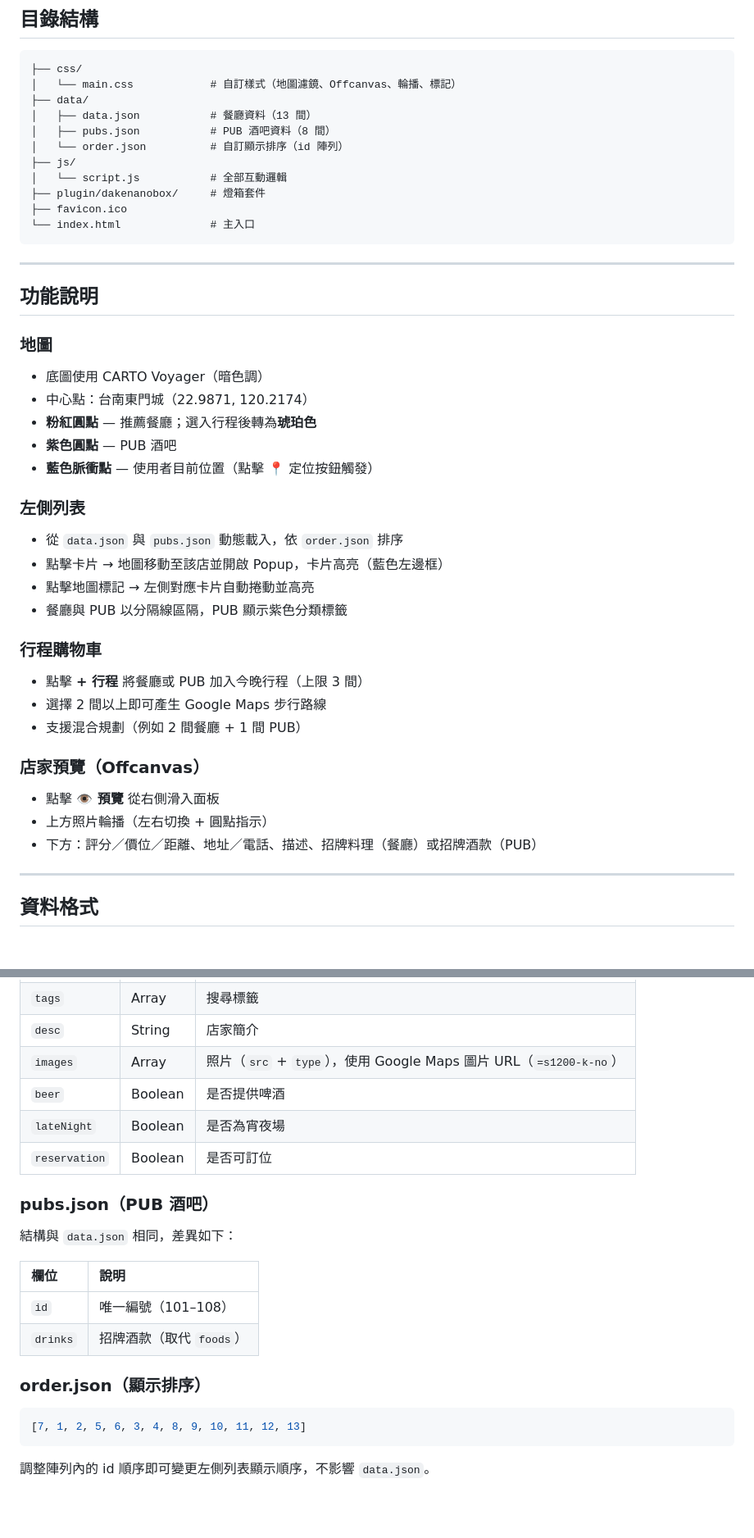
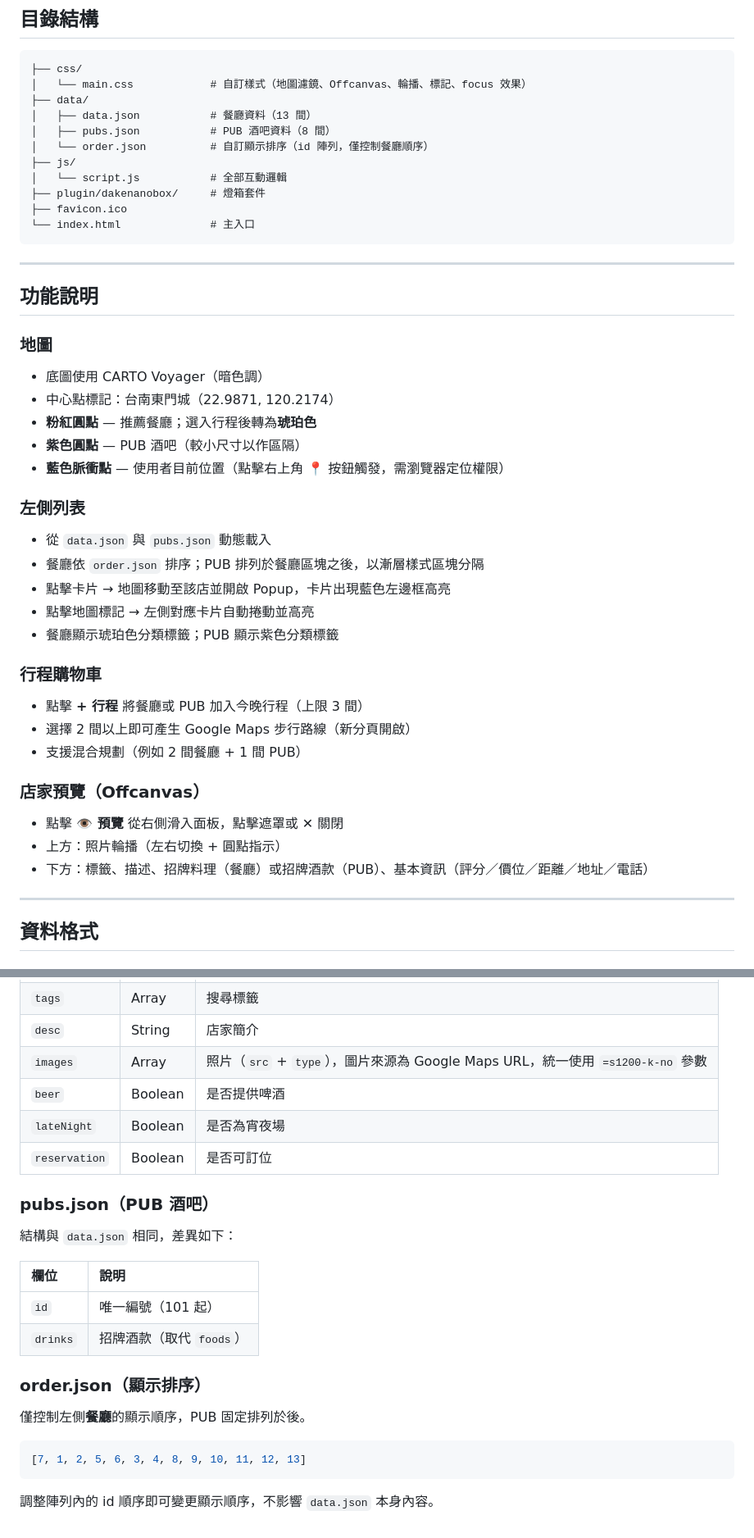
Before and after one commit to yiyen1030/boysdaypubs, a Markdown page: README.md, 2 parts joined by grey strips. Shown at 82% size. Drawn GitHub-style; blank space fills up the shorter version.

Commit message:
更新 README 反映目前完整功能與架構
Co-Authored-By: Claude Sonnet 4.6 <noreply@anthropic.com>

````diff
--- a/README.md
+++ b/README.md
@@ -19,11 +19,11 @@
 
 ```
 ├── css/
-│   └── main.css            # 自訂樣式（地圖濾鏡、Offcanvas、輪播、標記）
+│   └── main.css            # 自訂樣式（地圖濾鏡、Offcanvas、輪播、標記、focus 效果）
 ├── data/
 │   ├── data.json           # 餐廳資料（13 間）
 │   ├── pubs.json           # PUB 酒吧資料（8 間）
-│   └── order.json          # 自訂顯示排序（id 陣列）
+│   └── order.json          # 自訂顯示排序（id 陣列，僅控制餐廳順序）
 ├── js/
 │   └── script.js           # 全部互動邏輯
 ├── plugin/dakenanobox/     # 燈箱套件
@@ -37,26 +37,27 @@
 
 ### 地圖
 - 底圖使用 CARTO Voyager（暗色調）
-- 中心點：台南東門城（22.9871, 120.2174）
+- 中心點標記：台南東門城（22.9871, 120.2174）
 - **粉紅圓點** — 推薦餐廳；選入行程後轉為**琥珀色**
-- **紫色圓點** — PUB 酒吧
-- **藍色脈衝點** — 使用者目前位置（點擊 📍 定位按鈕觸發）
+- **紫色圓點** — PUB 酒吧（較小尺寸以作區隔）
+- **藍色脈衝點** — 使用者目前位置（點擊右上角 📍 按鈕觸發，需瀏覽器定位權限）
 
 ### 左側列表
-- 從 `data.json` 與 `pubs.json` 動態載入，依 `order.json` 排序
-- 點擊卡片 → 地圖移動至該店並開啟 Popup，卡片高亮（藍色左邊框）
+- 從 `data.json` 與 `pubs.json` 動態載入
+- 餐廳依 `order.json` 排序；PUB 排列於餐廳區塊之後，以漸層樣式區塊分隔
+- 點擊卡片 → 地圖移動至該店並開啟 Popup，卡片出現藍色左邊框高亮
 - 點擊地圖標記 → 左側對應卡片自動捲動並高亮
-- 餐廳與 PUB 以分隔線區隔，PUB 顯示紫色分類標籤
+- 餐廳顯示琥珀色分類標籤；PUB 顯示紫色分類標籤
 
 ### 行程購物車
 - 點擊 **+ 行程** 將餐廳或 PUB 加入今晚行程（上限 3 間）
-- 選擇 2 間以上即可產生 Google Maps 步行路線
+- 選擇 2 間以上即可產生 Google Maps 步行路線（新分頁開啟）
 - 支援混合規劃（例如 2 間餐廳 + 1 間 PUB）
 
 ### 店家預覽（Offcanvas）
-- 點擊 **👁 預覽** 從右側滑入面板
-- 上方照片輪播（左右切換 + 圓點指示）
-- 下方：評分／價位／距離、地址／電話、描述、招牌料理（餐廳）或招牌酒款（PUB）
+- 點擊 **👁 預覽** 從右側滑入面板，點擊遮罩或 ✕ 關閉
+- 上方：照片輪播（左右切換 + 圓點指示）
+- 下方：標籤、描述、招牌料理（餐廳）或招牌酒款（PUB）、基本資訊（評分／價位／距離／地址／電話）
 
 ---
 
@@ -81,7 +82,7 @@
 | `foods` | Array | 招牌料理 |
 | `tags` | Array | 搜尋標籤 |
 | `desc` | String | 店家簡介 |
-| `images` | Array | 照片（`src` + `type`），使用 Google Maps 圖片 URL（`=s1200-k-no`） |
+| `images` | Array | 照片（`src` + `type`），圖片來源為 Google Maps URL，統一使用 `=s1200-k-no` 參數 |
 | `beer` | Boolean | 是否提供啤酒 |
 | `lateNight` | Boolean | 是否為宵夜場 |
 | `reservation` | Boolean | 是否可訂位 |
@@ -92,13 +93,15 @@
 
 | 欄位 | 說明 |
 | :--- | :--- |
-| `id` | 唯一編號（101–108） |
+| `id` | 唯一編號（101 起） |
 | `drinks` | 招牌酒款（取代 `foods`） |
 
 ### order.json（顯示排序）
+
+僅控制左側**餐廳**的顯示順序，PUB 固定排列於後。
 
 ```json
 [7, 1, 2, 5, 6, 3, 4, 8, 9, 10, 11, 12, 13]
 ```
 
-調整陣列內的 id 順序即可變更左側列表顯示順序，不影響 `data.json`。
+調整陣列內的 id 順序即可變更顯示順序，不影響 `data.json` 本身內容。
````
